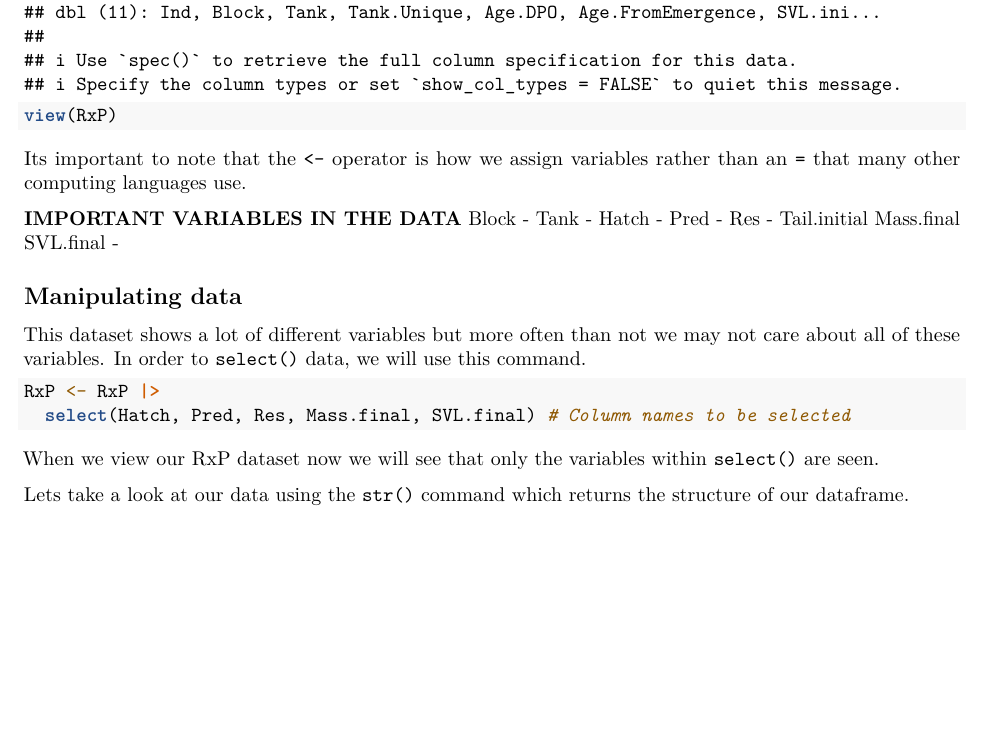
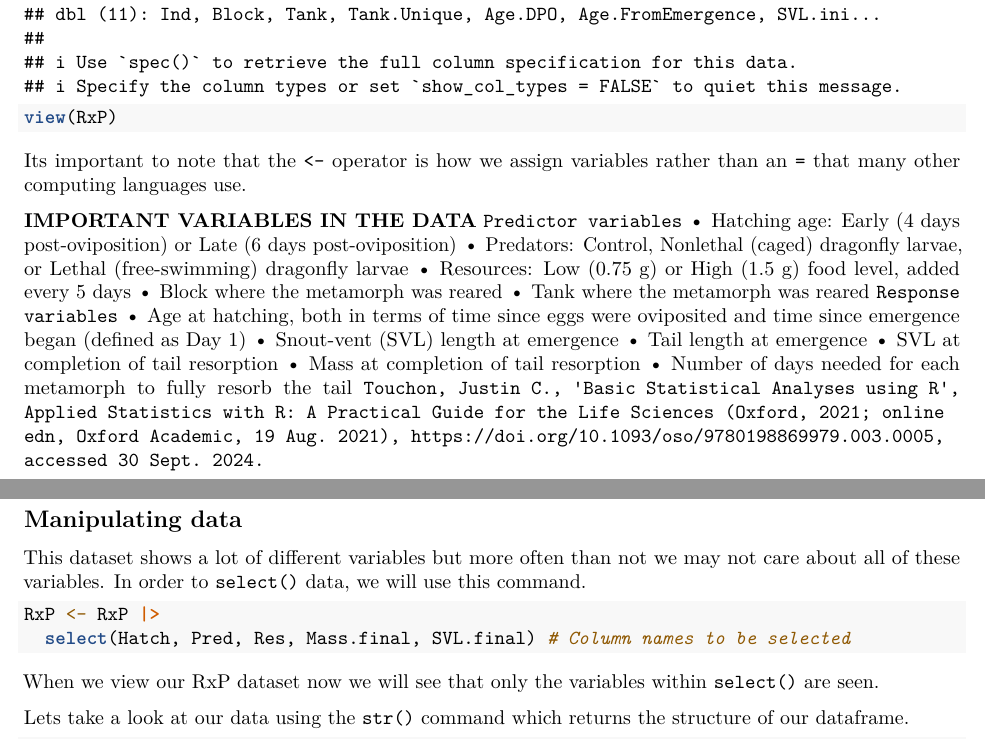
Before and after one commit to Bucknell-Biol364/Project_1_Group_6_2024, an R Markdown document (JGC_Project01.Rmd): part of page 1 of 4 before the commit and two parts of pages 1 and 2 of 4 after it, the two joined at a grey line, cut so that both start at the same text, the shorter picture padded with empty space. Rendered offline with R 4.5, knitr and Pandoc, then LaTeX, with nearby package versions; some code elsewhere in the file could not run offline.

Commit message:
Finished Edits

```diff
--- a/JGC_Project01.Rmd
+++ b/JGC_Project01.Rmd
@@ -27,14 +27,22 @@ view(RxP)
 Its important to note that the `<-` operator is how we assign variables rather than an `=` that many other computing languages use.
 
 **IMPORTANT VARIABLES IN THE DATA**
-Block -
-Tank -
-Hatch -
-Pred -
-Res -
-Tail.initial
-Mass.final
-SVL.final -
+`Predictor variables`
+• Hatching age: Early (4 days post-oviposition) or Late (6 days post-oviposition)
+• Predators: Control, Nonlethal (caged) dragonfly larvae, or Lethal (free-swimming)
+dragonfly larvae
+• Resources: Low (0.75 g) or High (1.5 g) food level, added every 5 days
+• Block where the metamorph was reared
+• Tank where the metamorph was reared
+`Response variables`
+• Age at hatching, both in terms of time since eggs were oviposited and time since
+emergence began (defined as Day 1)
+• Snout-vent (SVL) length at emergence
+• Tail length at emergence
+• SVL at completion of tail resorption
+• Mass at completion of tail resorption
+• Number of days needed for each metamorph to fully resorb the tail
+`Touchon, Justin C., 'Basic Statistical Analyses using R', Applied Statistics with R: A Practical Guide for the Life Sciences (Oxford, 2021; online edn, Oxford Academic, 19 Aug. 2021), https://doi.org/10.1093/oso/9780198869979.003.0005, accessed 30 Sept. 2024.`
 
 
 ## Manipulating data
```
Also changed, not shown: JGC_Project01.Rmd (20 more changed lines).
